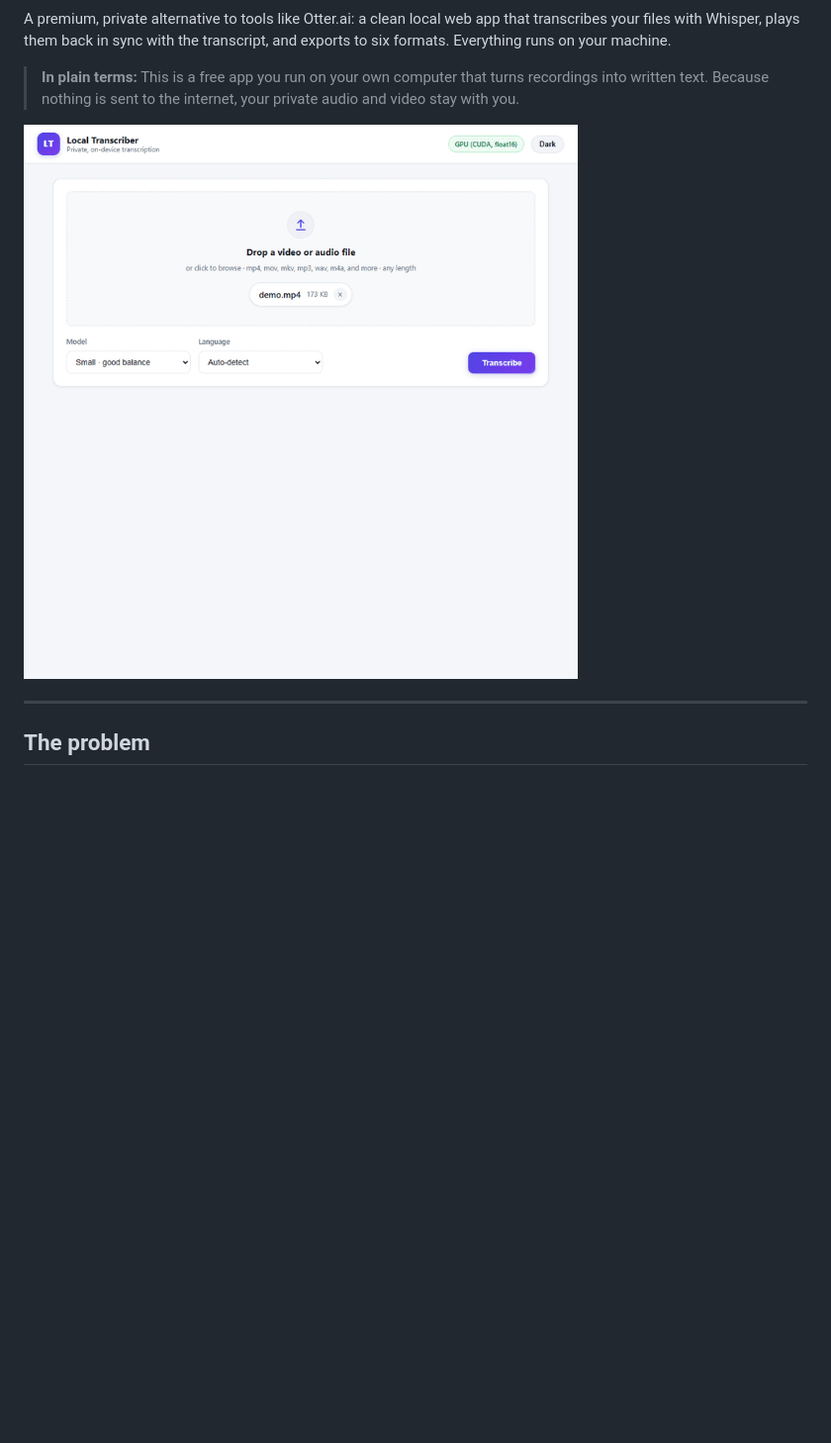
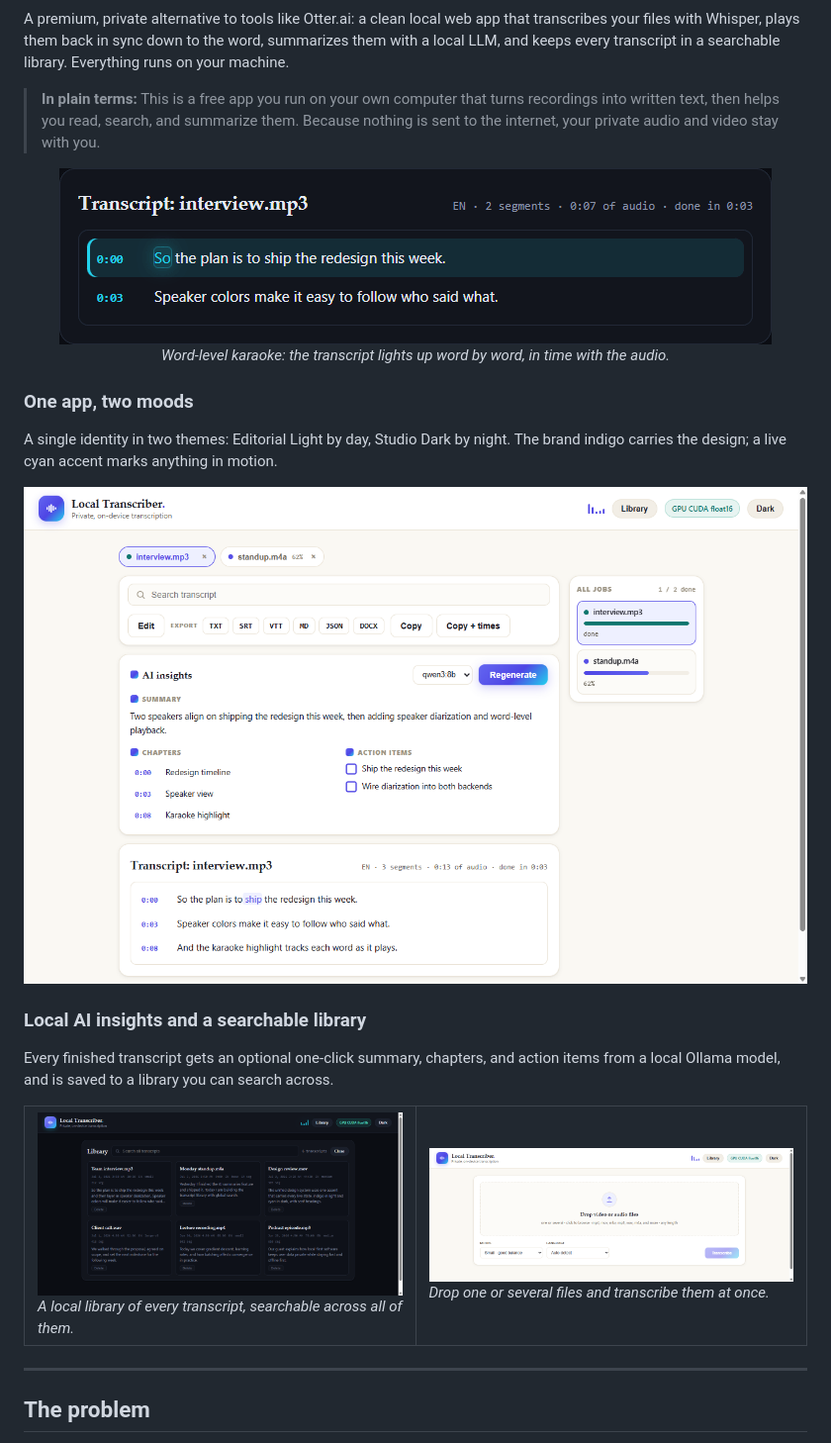
Before and after one commit to SFX-TECH/local-transcriber, a Markdown page: README.md, the part around one of its changes. Shown at 99% size. GitHub-like rendering; pictures changed too: assets/demo.gif, assets/hero-light.png (added), assets/library.png (added); blank space fills up the shorter version.

Commit message:
docs: refresh README with the new premium UI (screens + karaoke GIF)
Replace the pre-redesign screenshots with the current unified design system and
showcase the features shipped this cycle.

- New hero (assets/screenshot.png): Studio Dark with multi-file tabs, AI insights,
  and a word-synced transcript.
- assets/hero-light.png: the same app in Editorial Light ("two moods").
- assets/library.png: the searchable transcript library.
- assets/upload.png: the redesigned drop / model / language screen.
- assets/demo.gif: word-level karaoke sweeping through a line in time with audio.
- README hero rewritten: two-moods section, AI + library gallery, updated copy.

All visuals rendered from the real app CSS and render paths. Docs only; no code,
routes, or CI touched. No em or en dashes; no secrets.

Co-Authored-By: Claude Opus 4.8 (1M context) <noreply@anthropic.com>
Claude-Session: https://claude.ai/code/session_01PdPBwKiBjJf4UUdQghEobC

```diff
--- a/README.md
+++ b/README.md
@@ -13,13 +15,45 @@
 
 A premium, private alternative to tools like Otter.ai: a clean local web app that
-transcribes your files with Whisper, plays them back in sync with the transcript,
-and exports to six formats. Everything runs on your machine.
+transcribes your files with Whisper, plays them back in sync down to the word,
+summarizes them with a local LLM, and keeps every transcript in a searchable
+library. Everything runs on your machine.
 
 > **In plain terms:** This is a free app you run on your own computer that turns
-> recordings into written text. Because nothing is sent to the internet, your
-> private audio and video stay with you.
+> recordings into written text, then helps you read, search, and summarize them.
+> Because nothing is sent to the internet, your private audio and video stay with you.
 
-![Demo](assets/demo.gif)
+<p align="center">
+  <img src="assets/demo.gif" alt="Word-level karaoke: each word highlights in time with the audio" width="720" />
+  <br />
+  <em>Word-level karaoke: the transcript lights up word by word, in time with the audio.</em>
+</p>
+
+### One app, two moods
+
+A single identity in two themes: Editorial Light by day, Studio Dark by night.
+The brand indigo carries the design; a live cyan accent marks anything in motion.
+
+<p align="center">
+  <img src="assets/hero-light.png" alt="Local Transcriber in Editorial Light" width="880" />
+</p>
+
+### Local AI insights and a searchable library
+
+Every finished transcript gets an optional one-click summary, chapters, and action
+items from a local Ollama model, and is saved to a library you can search across.
+
+<table>
+  <tr>
+    <td width="50%" valign="top">
+      <img src="assets/library.png" alt="A searchable library of every past transcript" /><br />
+      <em>A local library of every transcript, searchable across all of them.</em>
+    </td>
+    <td width="50%" valign="top">
+      <img src="assets/upload.png" alt="Drop one or several files to transcribe at once" /><br />
+      <em>Drop one or several files and transcribe them at once.</em>
+    </td>
+  </tr>
+</table>
 
 ---
 
```
Also changed, not shown: other parts of README.md (+3 -1 lines), assets/screenshot.png.
